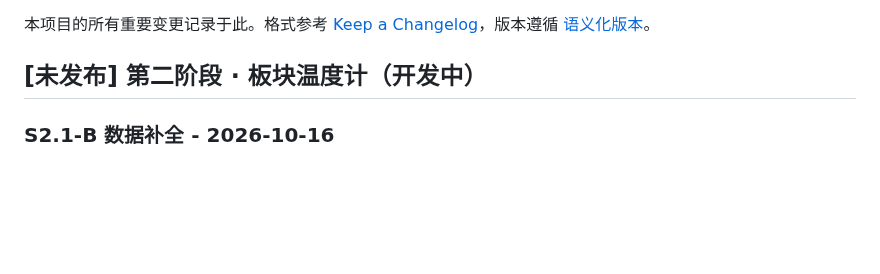
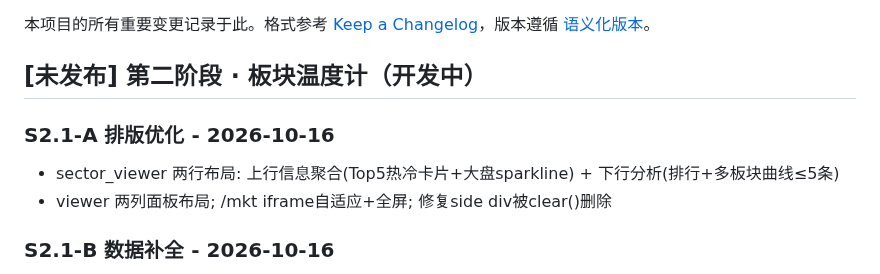
Before and after one commit to zhongbinling/stock_analyze, a Markdown page: CHANGELOG.md, the part around the change. Drawn GitHub-style; blank space fills up the shorter version.

Commit message:
docs: S2.1-A排版优化完成标记
Co-Authored-By: Claude Opus 5 (1M context) <noreply@anthropic.com>

```diff
--- a/CHANGELOG.md
+++ b/CHANGELOG.md
@@ -3,6 +3,10 @@
 本项目的所有重要变更记录于此。格式参考 [Keep a Changelog](https://keepachangelog.com/zh-CN/1.1.0/)，版本遵循 [语义化版本](https://semver.org/lang/zh-CN/)。
 
 ## [未发布] 第二阶段 · 板块温度计（开发中）
+
+### S2.1-A 排版优化 - 2026-10-16
+- sector_viewer 两行布局: 上行信息聚合(Top5热冷卡片+大盘sparkline) + 下行分析(排行+多板块曲线≤5条)
+- viewer 两列面板布局; /mkt iframe自适应+全屏; 修复side div被clear()删除
 
 ### S2.1-B 数据补全 - 2026-10-16
 - viewer.py: years参数只截断主图(K线/情绪分), 附图(涨停/涨跌/炸板/接力)全量嵌入;
```
Also changed, not shown: docs/开发计划-第2.1阶段-排版与数据优化.md (+1 -1 lines).
